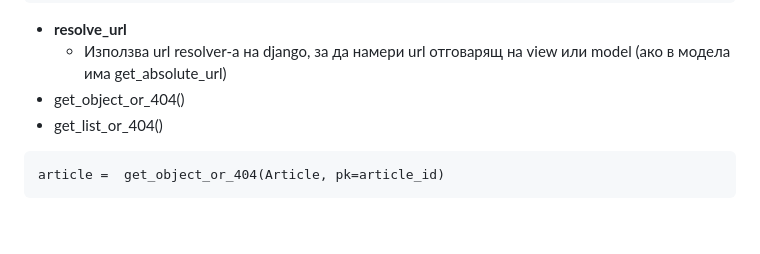
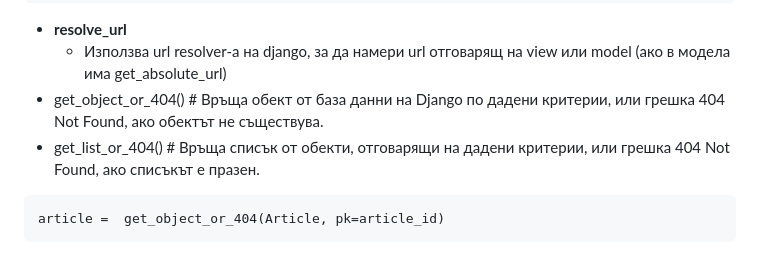
Before and after one commit to HristianBalevski/Django-Basics, a Markdown page: README.md, the part around the change. GitHub-like rendering; blank space fills up the shorter version.

````diff
--- a/README.md
+++ b/README.md
@@ -320,8 +320,8 @@ This repository contains all my lecture notes, exercises, and projects developed
 
  - **resolve_url**
    - Използва url resolver-a на django, за да намери url отговарящ на view или model (ако в модела има get_absolute_url)
- - get_object_or_404()
- - get_list_or_404()
+ - get_object_or_404() # Връща обект от база данни на Django по дадени критерии, или грешка 404 Not Found, ако обектът не съществува.
+ - get_list_or_404() # Връща списък от обекти, отговарящи на дадени критерии, или грешка 404 Not Found, ако списъкът е празен.
 
 ```
 article =  get_object_or_404(Article, pk=article_id)
````
